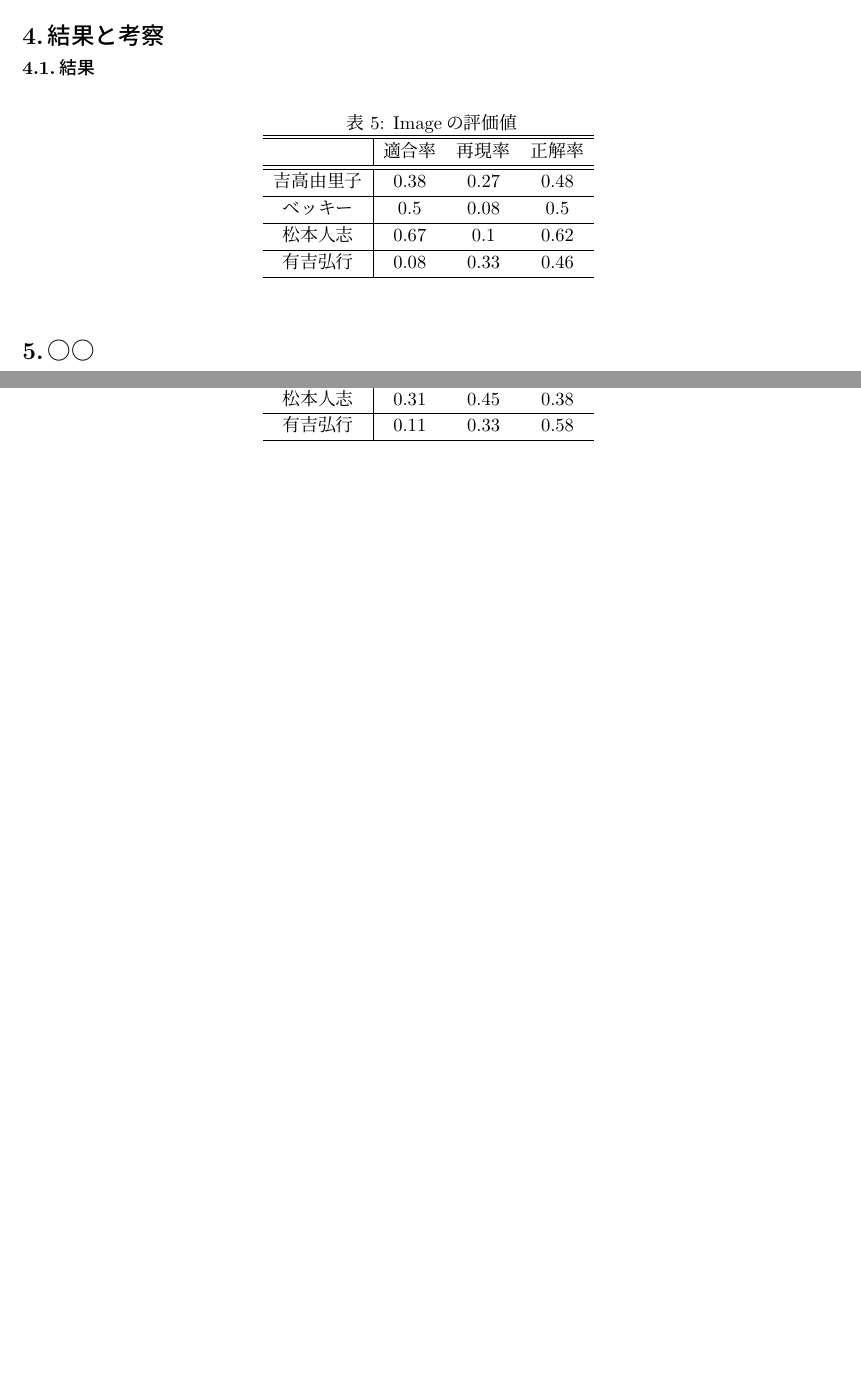
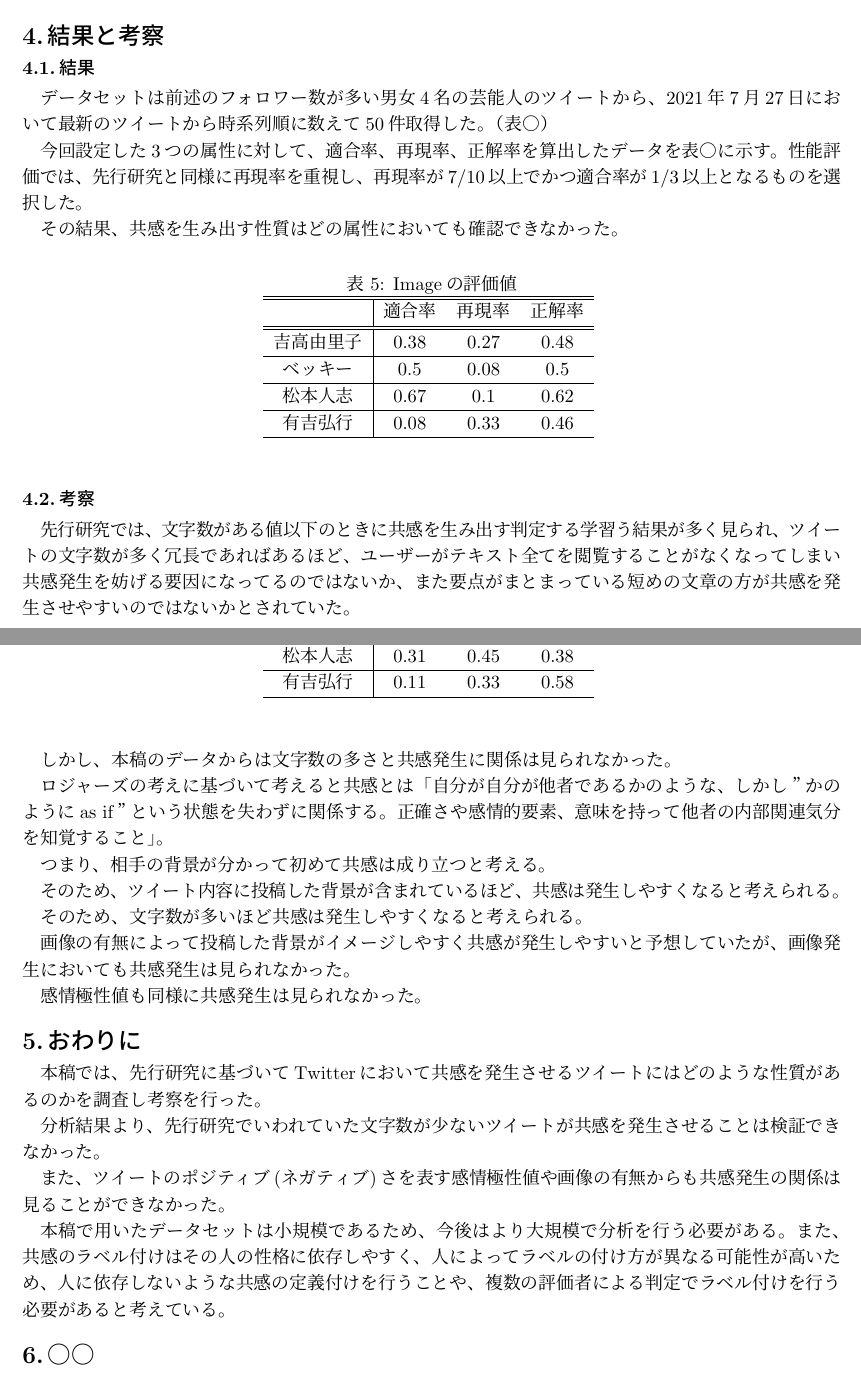
Before and after one commit to a8118045/issj, a LaTeX document (issj/issjpaper.tex): two parts of pages 4 and 5 of 5 before the commit and two parts of pages 4 and 5 of 6 after it, joined at a grey line, cut so that both start at the same text, the shorter picture padded with empty space. The pictures show the PDF file issj/issjpaper.pdf that the author committed with the source.

Commit message:
第4,5章 追加

```diff
--- a/issj/issjpaper.tex
+++ b/issj/issjpaper.tex
@@ -208,6 +208,13 @@ emotion value     &  real 型, -1～1\\\hline
 %------------------------------------------------------------------------
 \subsection{結果}  %%%% 第4.1節
 %------------------------------------------------------------------------
+データセットは前述のフォロワー数が多い男女4名の芸能人のツイートから、2021年7月27日において最新のツイートから時系列順に数えて50件取得した。（表○）
+
+今回設定した3つの属性に対して、適合率、再現率、正解率を算出したデータを表○に示す。性能評価では、先行研究と同様に再現率を重視し、再現率が7/10以上でかつ適合率が1/3以上となるものを選択した。
+
+その結果、共感を生み出す性質はどの属性においても確認できなかった。
+
+
 
 %------------------------------------------------------------------------
 %------------------------------------------------------------------------
@@ -259,13 +266,24 @@ emotion value     &  real 型, -1～1\\\hline
   \end{center}
 \end{table}
 
+
 %------------------------------------------------------------------------
+\subsection{考察}  %%%% 第4.2節
 %------------------------------------------------------------------------
+先行研究では、文字数がある値以下のときに共感を生み出す判定する学習う結果が多く見られ、ツイートの文字数が多く冗長であればあるほど、ユーザーがテキスト全てを閲覧することがなくなってしまい共感発生を妨げる要因になってるのではないか、また要点がまとまっている短めの文章の方が共感を発生させやすいのではないかとされていた。
+
+しかし、本稿のデータからは文字数の多さと共感発生に関係は見られなかった。
+
+ロジャーズの考えに基づいて考えると共感とは「自分が自分が他者であるかのような、しかし”かのようにas if”という状態を失わずに関係する。正確さや感情的要素、意味を持って他者の内部関連気分を知覚すること」。
+
+つまり、相手の背景が分かって初めて共感は成り立つと考える。
+
+そのため、ツイート内容に投稿した背景が含まれているほど、共感は発生しやすくなると考えられる。
+
+そのため、文字数が多いほど共感は発生しやすくなると考えられる。
+
+
+画像の有無によって投稿した背景がイメージしやすく共感が発生しやすいと予想していたが、画像発生においても共感発生は見られなかった。
 
 
 
-
-%%%% 表：ネガティブ
-\begin{table}[htbp]\centering
-\caption{Negativeの評価値}\label{tbl:font}
-\begin{small}
@@ -278,9 +290,18 @@ emotion value     &  real 型, -1～1\\\hline
-\end{tabular}
-\end{small}
-\end{table}
+感情極性値も同様に共感発生は見られなかった。
 
 
 
+%========================================================================
+\section{おわりに}  %%%% 第５節
+%========================================================================
+
+本稿では、先行研究に基づいてTwitterにおいて共感を発生させるツイートにはどのような性質があるのかを調査し考察を行った。
+
+分析結果より、先行研究でいわれていた文字数が少ないツイートが共感を発生させることは検証できなかった。
+
+また、ツイートのポジティブ(ネガティブ)さを表す感情極性値や画像の有無からも共感発生の関係は見ることができなかった。
+
+本稿で用いたデータセットは小規模であるため、今後はより大規模で分析を行う必要がある。また、共感のラベル付けはその人の性格に依存しやすく、人によってラベルの付け方が異なる可能性が高いため、人に依存しないような共感の定義付けを行うことや、複数の評価者による判定でラベル付けを行う必要があると考えている。
 
 
 %========================================================================
```
Also changed, not shown: issj/issjpaper.pdf, issj/issjpaper.tex (6 more changed lines), 3 other files.
